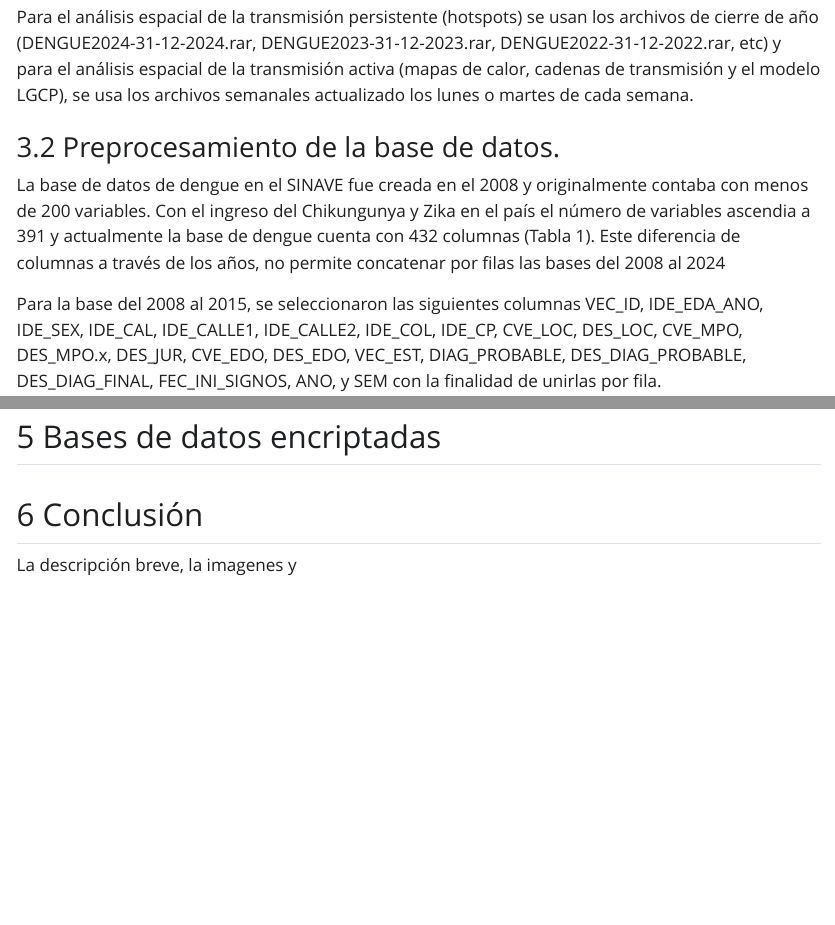
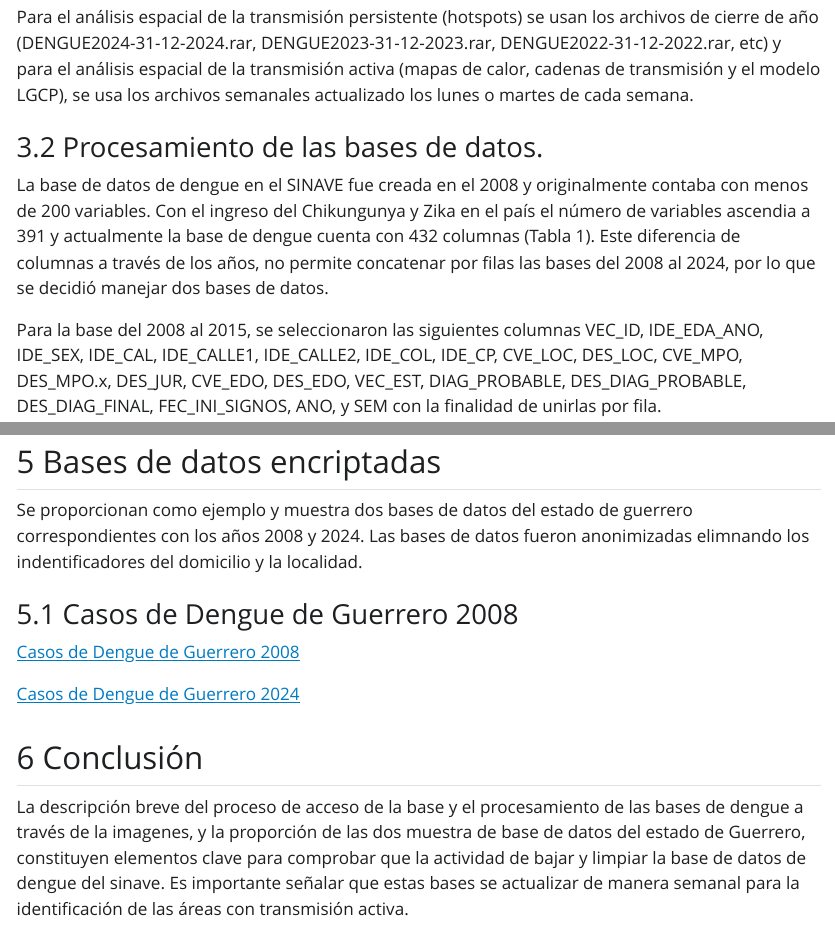
Before and after one commit to fdzul/sinave_dataset, a Quarto document (index.qmd): the page in a window 1100 px wide, from 2740 px down, and a second part further down, joined at a grey line. The pictures show the output file index.html that the author committed with the source, opened offline; Quarto's library style sheets are replaced by a plain one without menus.

Commit message:
This commit update the dash

```diff
--- a/index.qmd
+++ b/index.qmd
@@ -45,9 +45,9 @@ En el paso cuarto, se guardaron las bases de datos en una carpeta selecionada en
 
 Para el análisis espacial de la transmisión persistente (hotspots) se usan los archivos de cierre de año (DENGUE2024-31-12-2024.rar, DENGUE2023-31-12-2023.rar, DENGUE2022-31-12-2022.rar, etc) y para el análisis espacial de la transmisión activa (mapas de calor, cadenas de transmisión y el modelo LGCP), se usa los archivos semanales actualizado los lunes o martes de cada semana.
 
-### Preprocesamiento de la base de datos.
+### Procesamiento de las bases de datos.
 
-La base de datos de dengue en el SINAVE fue creada en el 2008 y originalmente contaba con menos de 200 variables. Con el ingreso del Chikungunya y Zika en el país el número de variables ascendia a 391 y actualmente la base de dengue cuenta con 432 columnas (Tabla 1). Este diferencia de columnas a través de los años, no permite concatenar por filas las bases del 2008 al 2024
+La base de datos de dengue en el SINAVE fue creada en el 2008 y originalmente contaba con menos de 200 variables. Con el ingreso del Chikungunya y Zika en el país el número de variables ascendia a 391 y actualmente la base de dengue cuenta con 432 columnas (Tabla 1). Este diferencia de columnas a través de los años, no permite concatenar por filas las bases del 2008 al 2024, por lo que se decidió manejar dos bases de datos.
 
 Para la base del 2008 al 2015, se seleccionaron las siguientes columnas VEC_ID, IDE_EDA_ANO, IDE_SEX, IDE_CAL, IDE_CALLE1, IDE_CALLE2, IDE_COL, IDE_CP,
 CVE_LOC, DES_LOC, CVE_MPO, DES_MPO.x, DES_JUR, CVE_EDO, DES_EDO,
@@ -166,7 +165,15 @@ densnv::mp_treemap(country = TRUE,
 
 ## Bases de datos encriptadas
 
+Se proporcionan como ejemplo y muestra dos bases de datos del estado de guerrero correspondientes con los años 2008 y 2024.
+Las bases de datos fueron anonimizadas elimnando los indentificadores del domicilio y la localidad.
+
+### Casos de Dengue de Guerrero 2008
+[Casos de Dengue de Guerrero 2008](https://github.com/fdzul/sinave_dataset/blob/main/dengue_2008_guerrero.txt)
+
+[Casos de Dengue de Guerrero 2024](https://github.com/fdzul/sinave_dataset/blob/main/dengue_2024_guerrero.txt)
+
 
 ## Conclusión
 
-La descripción breve, la imagenes y
+La descripción breve del proceso de acceso de la base y el procesamiento de las bases de dengue a través de la imagenes, y la proporción de las dos muestra de base de datos del estado de Guerrero, constituyen elementos clave para comprobar que la actividad de bajar y limpiar la base de datos de dengue del sinave. Es importante señalar que estas bases se actualizar de manera semanal para la identificación de las áreas con transmisión activa.
```
Also changed, not shown: index.html, index_files/figure-html/map_2023-1.png, index_files/figure-html/map_2024-1.png, index.qmd (1 more changed lines).
